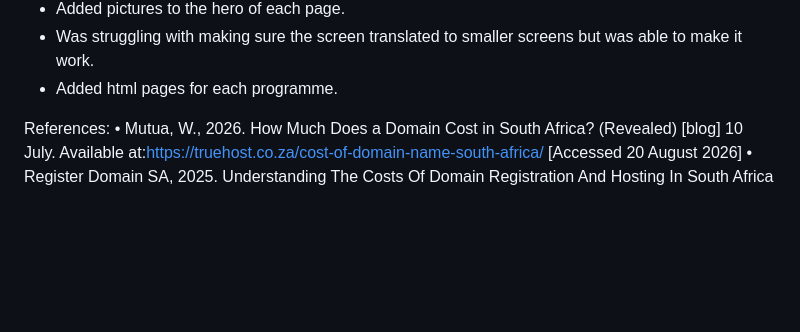
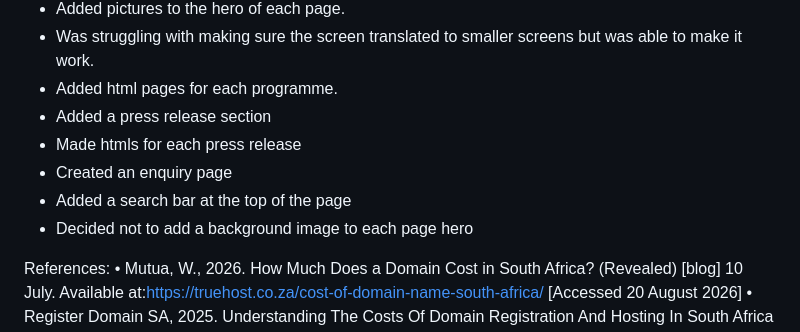
Before and after one commit to Buhle003/ST10530458---Submission-Part-1, a Markdown page: README.md, the part around the change. Drawn GitHub-style; blank space fills up the shorter version.

Commit message:
Update README with new features and references
Added sections for press releases, enquiry page, and search bar.

```diff
--- a/README.md
+++ b/README.md
@@ -39,6 +39,11 @@ Removed dark mode button.
 - Added pictures to the hero of each page.
 - Was struggling with making sure the screen translated to smaller screens but was able to make it work.
 - Added html pages for each programme.
+- Added a press release section
+- Made htmls for each press release
+- Created an enquiry page
+- Added a search bar at the top of the page
+- Decided not to add a background image to each page hero
 
 References:
 • Mutua, W., 2026. How Much Does a Domain Cost in South Africa? (Revealed) [blog] 10 July. Available at:<https://truehost.co.za/cost-of-domain-name-south-africa/> [Accessed 20 August 2026]
```
